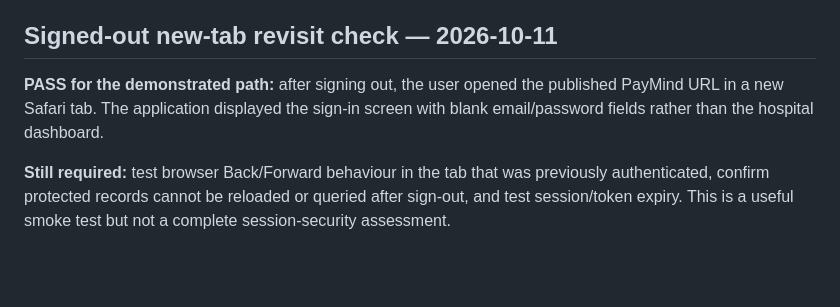
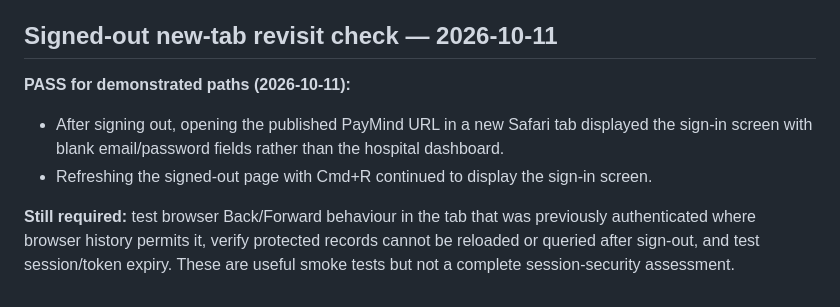
Before and after one commit to brianmalisakuyanda947-svg/Paymind-health, a Markdown page: PILOT_READINESS.md, the part around the change. GitHub-like rendering; blank space fills up the shorter version.

Commit message:
docs: record refresh after logout test passed

```diff
--- a/PILOT_READINESS.md
+++ b/PILOT_READINESS.md
@@ -182,6 +182,8 @@ These manual checks verify normal export/download and file readability for the d
 
 ## Signed-out new-tab revisit check — 2026-10-11
 
-**PASS for the demonstrated path:** after signing out, the user opened the published PayMind URL in a new Safari tab. The application displayed the sign-in screen with blank email/password fields rather than the hospital dashboard.
+**PASS for demonstrated paths (2026-10-11):**
+- After signing out, opening the published PayMind URL in a new Safari tab displayed the sign-in screen with blank email/password fields rather than the hospital dashboard.
+- Refreshing the signed-out page with Cmd+R continued to display the sign-in screen.
 
-**Still required:** test browser Back/Forward behaviour in the tab that was previously authenticated, confirm protected records cannot be reloaded or queried after sign-out, and test session/token expiry. This is a useful smoke test but not a complete session-security assessment.
+**Still required:** test browser Back/Forward behaviour in the tab that was previously authenticated where browser history permits it, verify protected records cannot be reloaded or queried after sign-out, and test session/token expiry. These are useful smoke tests but not a complete session-security assessment.
```
